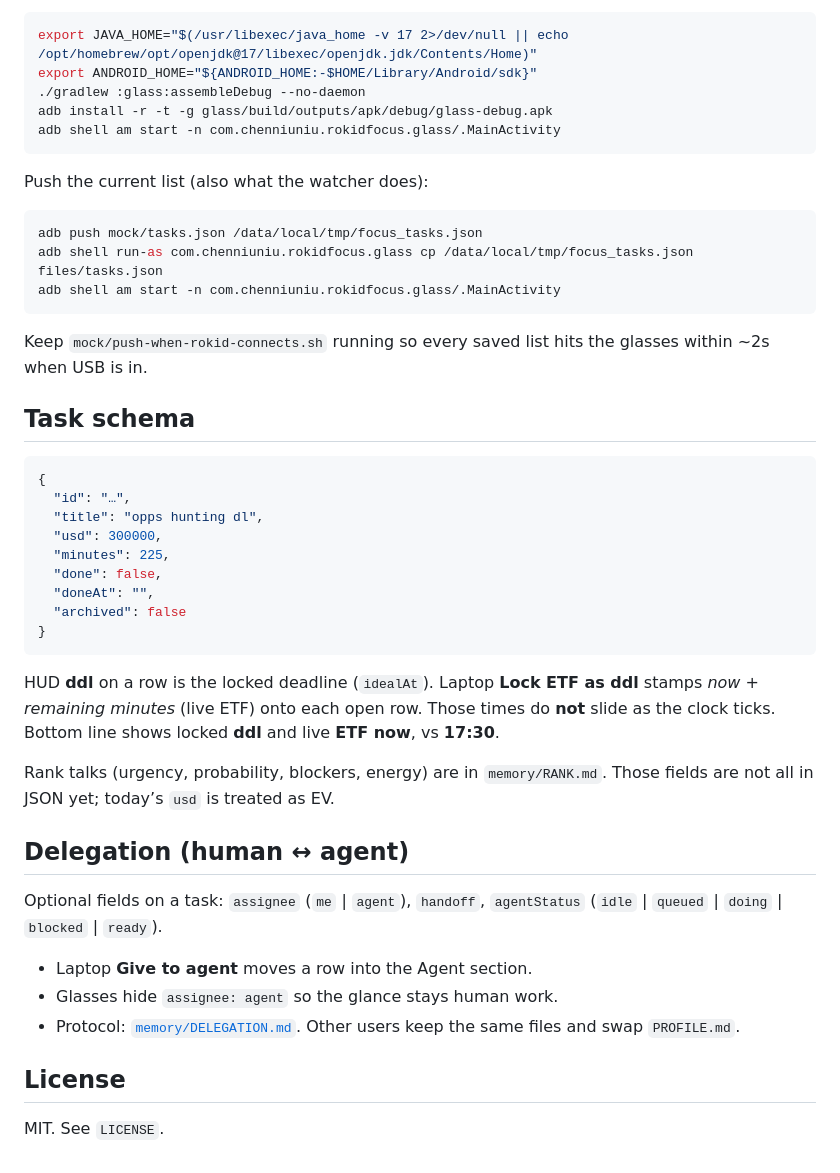
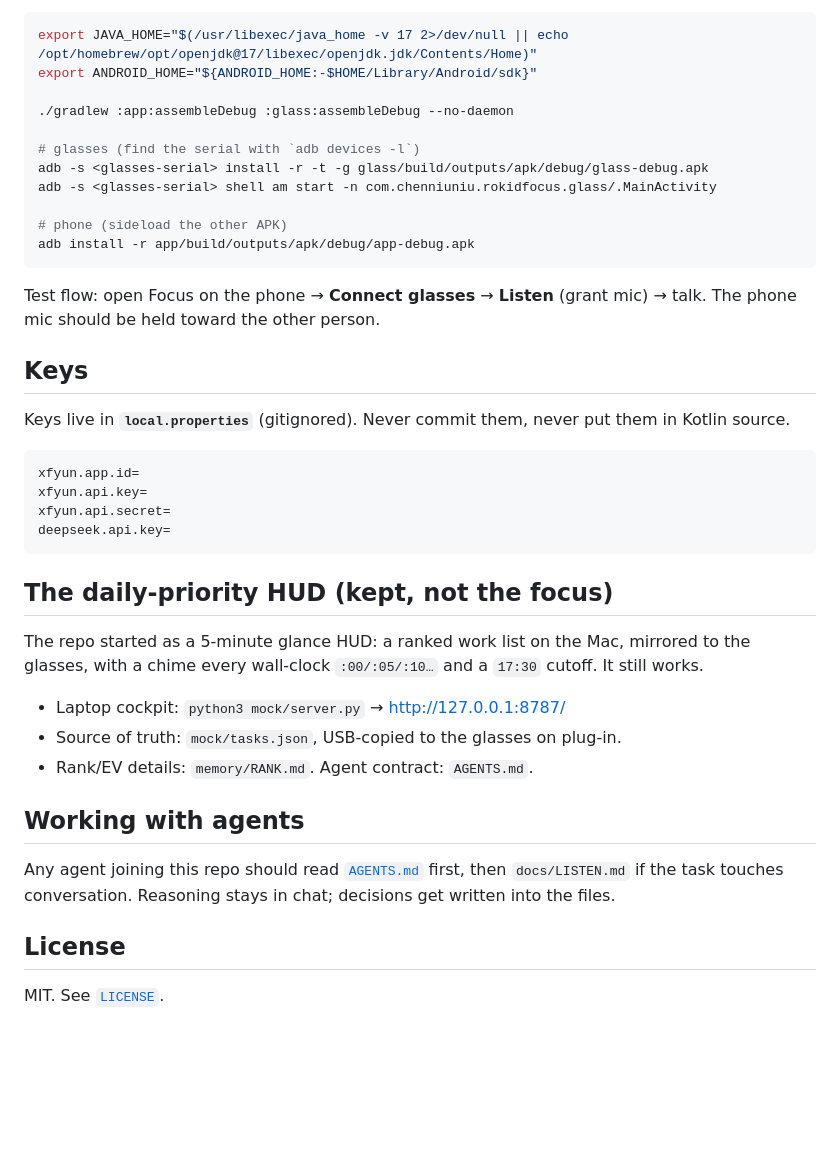
Before and after one commit to Gchen0124/rokid-focus, a Markdown page: README.md, the part around one of its changes. Drawn GitHub-style; blank space fills up the shorter version.

````diff
--- a/README.md
+++ b/README.md
@@ -48,48 +57,42 @@ Needs JDK 17+, Android SDK, glasses on USB with adb.
 ```bash
 export JAVA_HOME="$(/usr/libexec/java_home -v 17 2>/dev/null || echo /opt/homebrew/opt/openjdk@17/libexec/openjdk.jdk/Contents/Home)"
 export ANDROID_HOME="${ANDROID_HOME:-$HOME/Library/Android/sdk}"
-./gradlew :glass:assembleDebug --no-daemon
-adb install -r -t -g glass/build/outputs/apk/debug/glass-debug.apk
-adb shell am start -n com.chenniuniu.rokidfocus.glass/.MainActivity
+
+./gradlew :app:assembleDebug :glass:assembleDebug --no-daemon
+
+# glasses (find the serial with `adb devices -l`)
+adb -s <glasses-serial> install -r -t -g glass/build/outputs/apk/debug/glass-debug.apk
+adb -s <glasses-serial> shell am start -n com.chenniuniu.rokidfocus.glass/.MainActivity
+
+# phone (sideload the other APK)
+adb install -r app/build/outputs/apk/debug/app-debug.apk
 ```
 
-Push the current list (also what the watcher does):
+Test flow: open Focus on the phone → **Connect glasses** → **Listen** (grant mic) → talk. The phone mic should be held toward the other person.
 
-```bash
-adb push mock/tasks.json /data/local/tmp/focus_tasks.json
-adb shell run-as com.chenniuniu.rokidfocus.glass cp /data/local/tmp/focus_tasks.json files/tasks.json
-adb shell am start -n com.chenniuniu.rokidfocus.glass/.MainActivity
+## Keys
+
+Keys live in **`local.properties`** (gitignored). Never commit them, never put them in Kotlin source.
+
+```
+xfyun.app.id=
+xfyun.api.key=
+xfyun.api.secret=
+deepseek.api.key=
 ```
 
-Keep `mock/push-when-rokid-connects.sh` running so every saved list hits the glasses within ~2s when USB is in.
+## The daily-priority HUD (kept, not the focus)
 
-## Task schema
+The repo started as a 5-minute glance HUD: a ranked work list on the Mac, mirrored to the glasses, with a chime every wall-clock `:00/:05/:10…` and a `17:30` cutoff. It still works.
 
-```json
-{
-  "id": "…",
-  "title": "opps hunting dl",
-  "usd": 300000,
-  "minutes": 225,
-  "done": false,
-  "doneAt": "",
-  "archived": false
-}
-```
+- Laptop cockpit: `python3 mock/server.py` → http://127.0.0.1:8787/
+- Source of truth: `mock/tasks.json`, USB-copied to the glasses on plug-in.
+- Rank/EV details: `memory/RANK.md`. Agent contract: `AGENTS.md`.
 
-HUD **ddl** on a row is the locked deadline (`idealAt`). Laptop **Lock ETF as ddl** stamps *now + remaining minutes* (live ETF) onto each open row. Those times do **not** slide as the clock ticks.
-Bottom line shows locked **ddl** and live **ETF now**, vs **17:30**.
+## Working with agents
 
-Rank talks (urgency, probability, blockers, energy) are in `memory/RANK.md`. Those fields are not all in JSON yet; today’s `usd` is treated as EV.
-
-## Delegation (human ↔ agent)
-
-Optional fields on a task: `assignee` (`me` | `agent`), `handoff`, `agentStatus` (`idle` | `queued` | `doing` | `blocked` | `ready`).
-
-- Laptop **Give to agent** moves a row into the Agent section.
-- Glasses hide `assignee: agent` so the glance stays human work.
-- Protocol: [`memory/DELEGATION.md`](memory/DELEGATION.md). Other users keep the same files and swap `PROFILE.md`.
+Any agent joining this repo should read [`AGENTS.md`](AGENTS.md) first, then `docs/LISTEN.md` if the task touches conversation. Reasoning stays in chat; decisions get written into the files.
 
 ## License
 
-MIT. See `LICENSE`.
+MIT. See [`LICENSE`](LICENSE).
````
Also changed, not shown: other parts of README.md (+39 -30 lines), docs/RESEARCH-extensions.md (added, +125 -0 lines).
